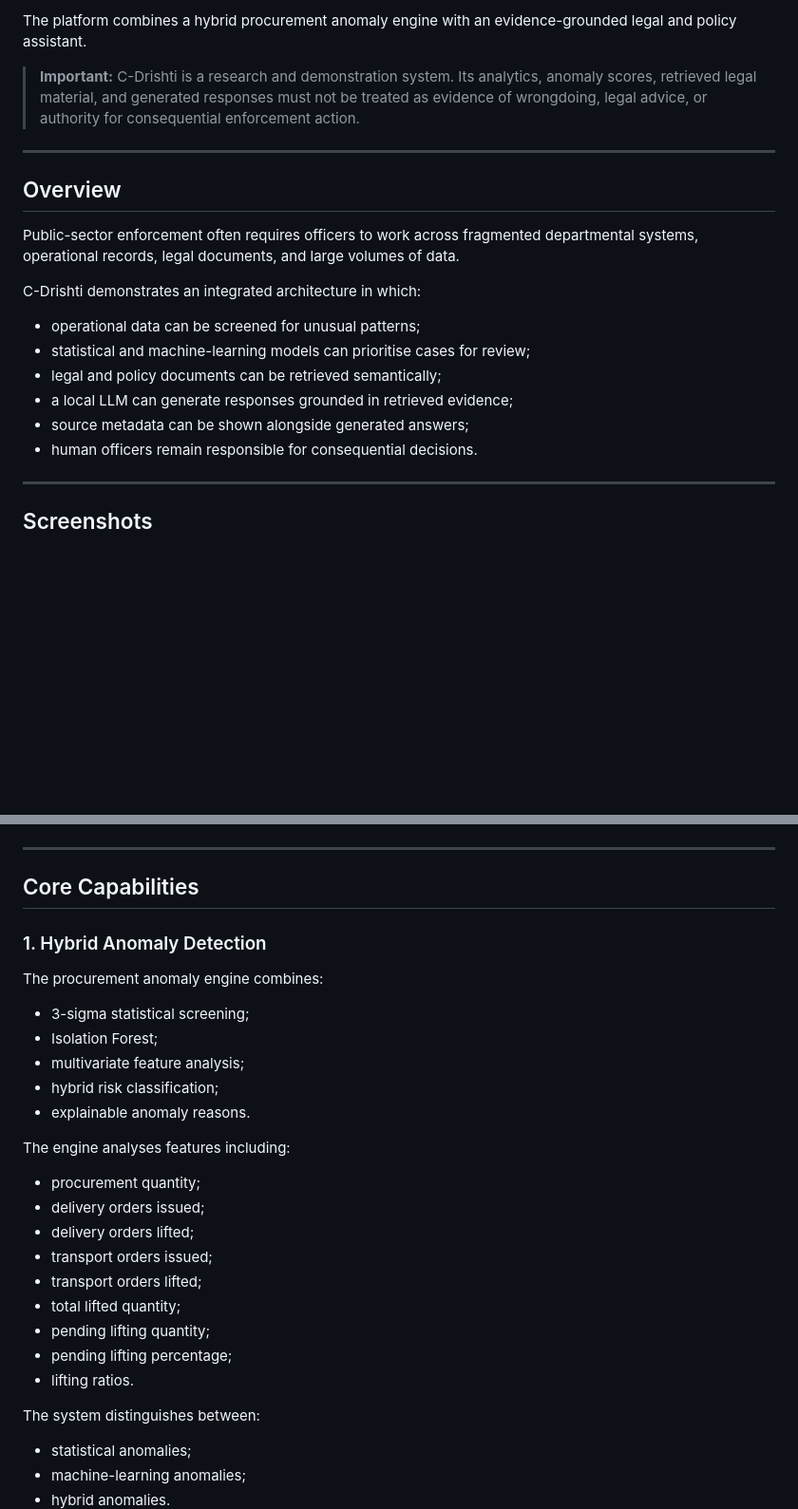
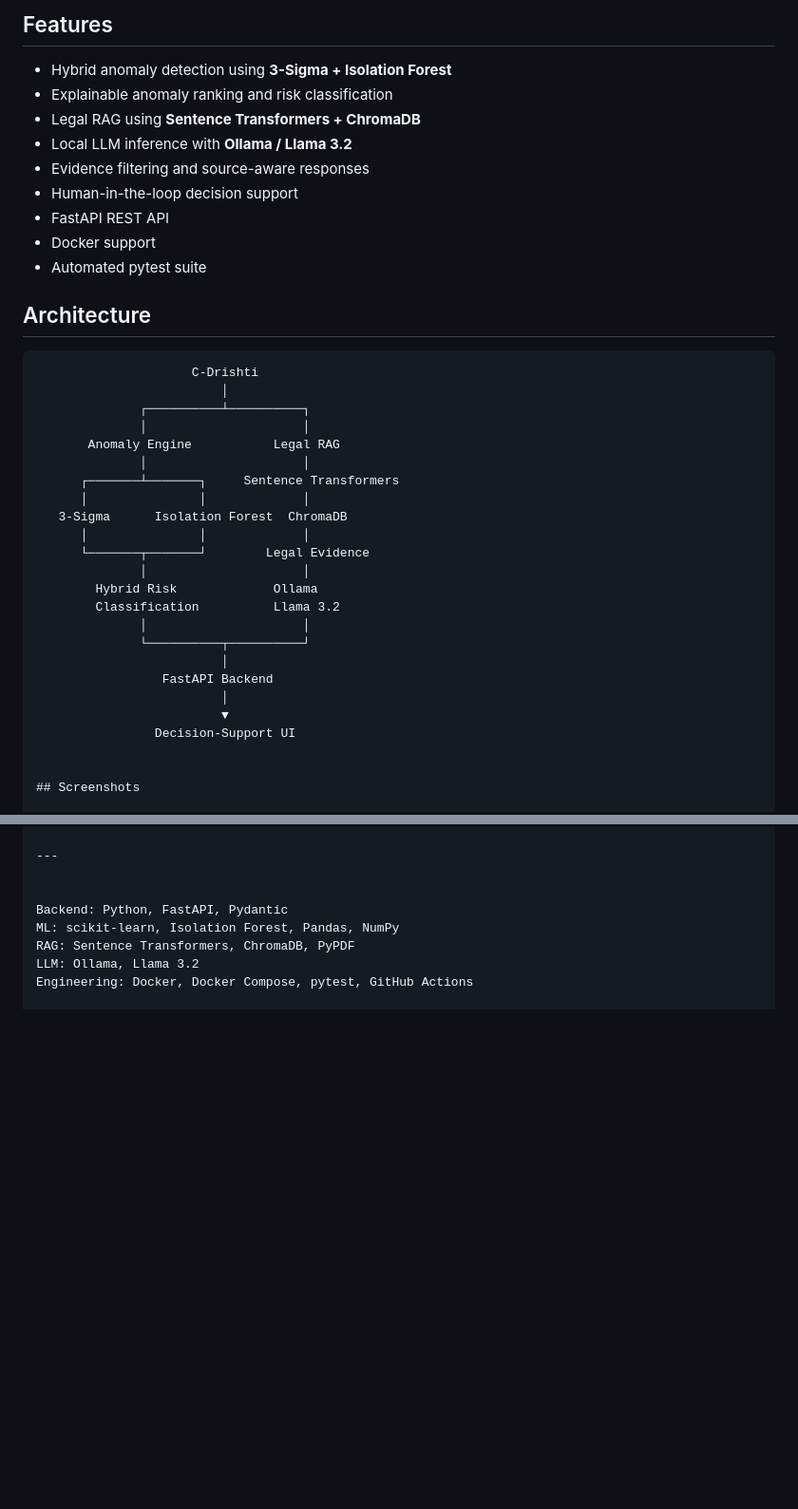
Before and after one commit to Dr-AmitVishwakarma/C-Drishti, a Markdown page: README.md, 2 parts joined by grey strips. Shown at 95% size. Rendered like a GitHub page; blank space fills up the shorter version.

````diff
--- a/README.md
+++ b/README.md
@@ -6,24 +6,40 @@ C-Drishti is an open-source research and demonstration prototype exploring how s
 
-The platform combines a hybrid procurement anomaly engine with an evidence-grounded legal and policy assistant.
+## Features
 
-> **Important:** C-Drishti is a research and demonstration system. Its analytics, anomaly scores, retrieved legal material, and generated responses must not be treated as evidence of wrongdoing, legal advice, or authority for consequential enforcement action.
+- Hybrid anomaly detection using **3-Sigma + Isolation Forest**
+- Explainable anomaly ranking and risk classification
+- Legal RAG using **Sentence Transformers + ChromaDB**
+- Local LLM inference with **Ollama / Llama 3.2**
+- Evidence filtering and source-aware responses
+- Human-in-the-loop decision support
+- FastAPI REST API
+- Docker support
+- Automated pytest suite
 
----
+## Architecture
 
-## Overview
-
-Public-sector enforcement often requires officers to work across fragmented departmental systems, operational records, legal documents, and large volumes of data.
-
-C-Drishti demonstrates an integrated architecture in which:
-
-- operational data can be screened for unusual patterns;
-- statistical and machine-learning models can prioritise cases for review;
-- legal and policy documents can be retrieved semantically;
-- a local LLM can generate responses grounded in retrieved evidence;
-- source metadata can be shown alongside generated answers;
-- human officers remain responsible for consequential decisions.
-
----
+```text
+                     C-Drishti
+                         │
+              ┌──────────┴──────────┐
+              │                     │
+       Anomaly Engine           Legal RAG
+              │                     │
+      ┌───────┴───────┐     Sentence Transformers
+      │               │             │
+   3-Sigma      Isolation Forest  ChromaDB
+      │               │             │
+      └───────┬───────┘        Legal Evidence
+              │                     │
+        Hybrid Risk             Ollama
+        Classification          Llama 3.2
+              │                     │
+              └──────────┬──────────┘
+                         │
+                 FastAPI Backend
+                         │
+                         ▼
+                Decision-Support UI
 
 
 ## Screenshots
@@ -55,34 +71,9 @@ The backend exposes versioned REST APIs for system monitoring, anomaly analytics
 ---
 
 
+Backend: Python, FastAPI, Pydantic
+ML: scikit-learn, Isolation Forest, Pandas, NumPy
+RAG: Sentence Transformers, ChromaDB, PyPDF
+LLM: Ollama, Llama 3.2
+Engineering: Docker, Docker Compose, pytest, GitHub Actions
 
-## Core Capabilities
-
-### 1. Hybrid Anomaly Detection
-
-The procurement anomaly engine combines:
-
-- 3-sigma statistical screening;
-- Isolation Forest;
-- multivariate feature analysis;
-- hybrid risk classification;
-- explainable anomaly reasons.
-
-The engine analyses features including:
-
-- procurement quantity;
-- delivery orders issued;
-- delivery orders lifted;
-- transport orders issued;
-- transport orders lifted;
-- total lifted quantity;
-- pending lifting quantity;
-- pending lifting percentage;
-- lifting ratios.
-
-The system distinguishes between:
-
-- statistical anomalies;
-- machine-learning anomalies;
-- hybrid anomalies.
-
````
Also changed, not shown: other parts of README.md (+31 -176 lines).
